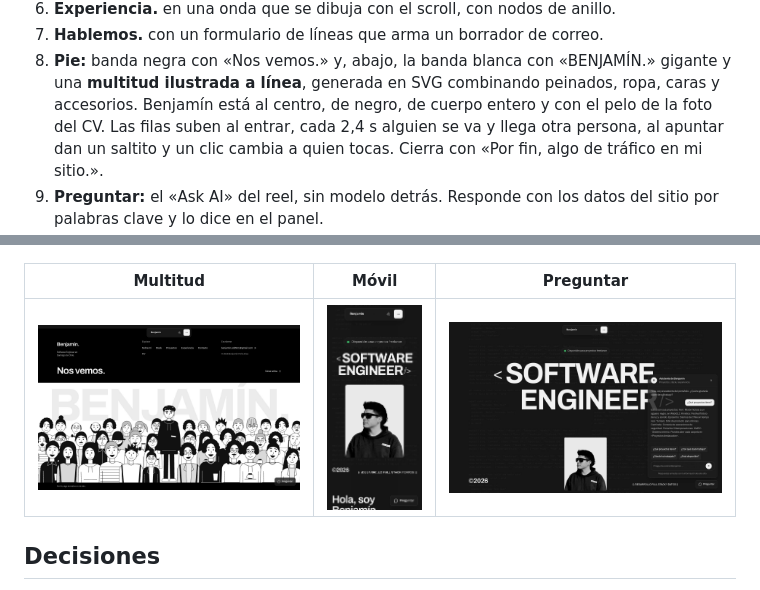
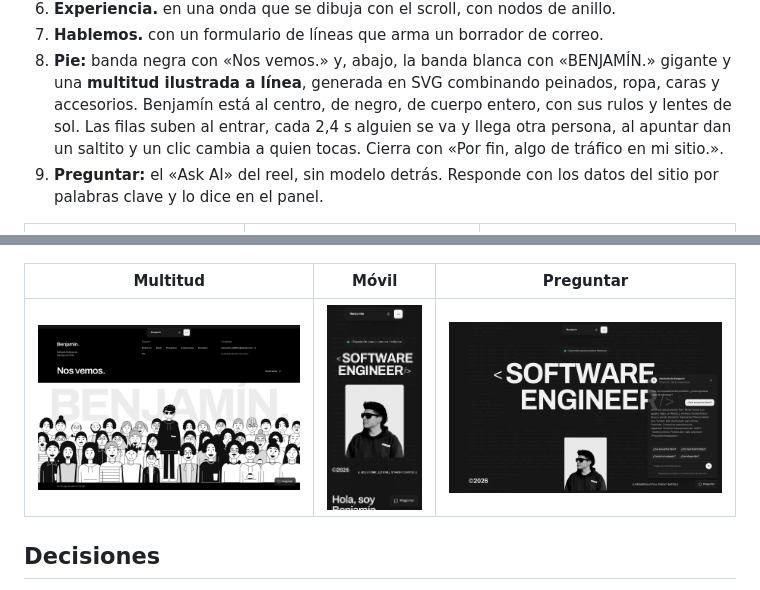
Before and after one commit to Bentonio96/Landing-Page, a Markdown page: README.md, 2 parts joined by grey strips. Rendered like a GitHub page; pictures changed too: docs/capturas-v5/v5-multitud.jpg.

```diff
--- a/README.md
+++ b/README.md
@@ -32,7 +32,7 @@ pero es propia: no se copió la ilustración del reel (es arte de otra persona).
 8. **Pie:** banda negra con «Nos vemos.» y, abajo, la banda blanca con
    «BENJAMÍN.» gigante y una **multitud ilustrada a línea**, generada en SVG
    combinando peinados, ropa, caras y accesorios. Benjamín está al centro, de
-   negro, de cuerpo entero y con el pelo de la foto del CV. Las filas suben al entrar,
+   negro, de cuerpo entero, con sus rulos y lentes de sol. Las filas suben al entrar,
    cada 2,4 s alguien se va y llega otra persona, al apuntar dan un saltito y un
    clic cambia a quien tocas. Cierra con «Por fin, algo de tráfico en mi sitio.».
 9. **Preguntar:** el «Ask AI» del reel, sin modelo detrás. Responde con los
```
Also changed, not shown: docs/capturas-v5/v5-movil-multitud.jpg, 2 other files.
